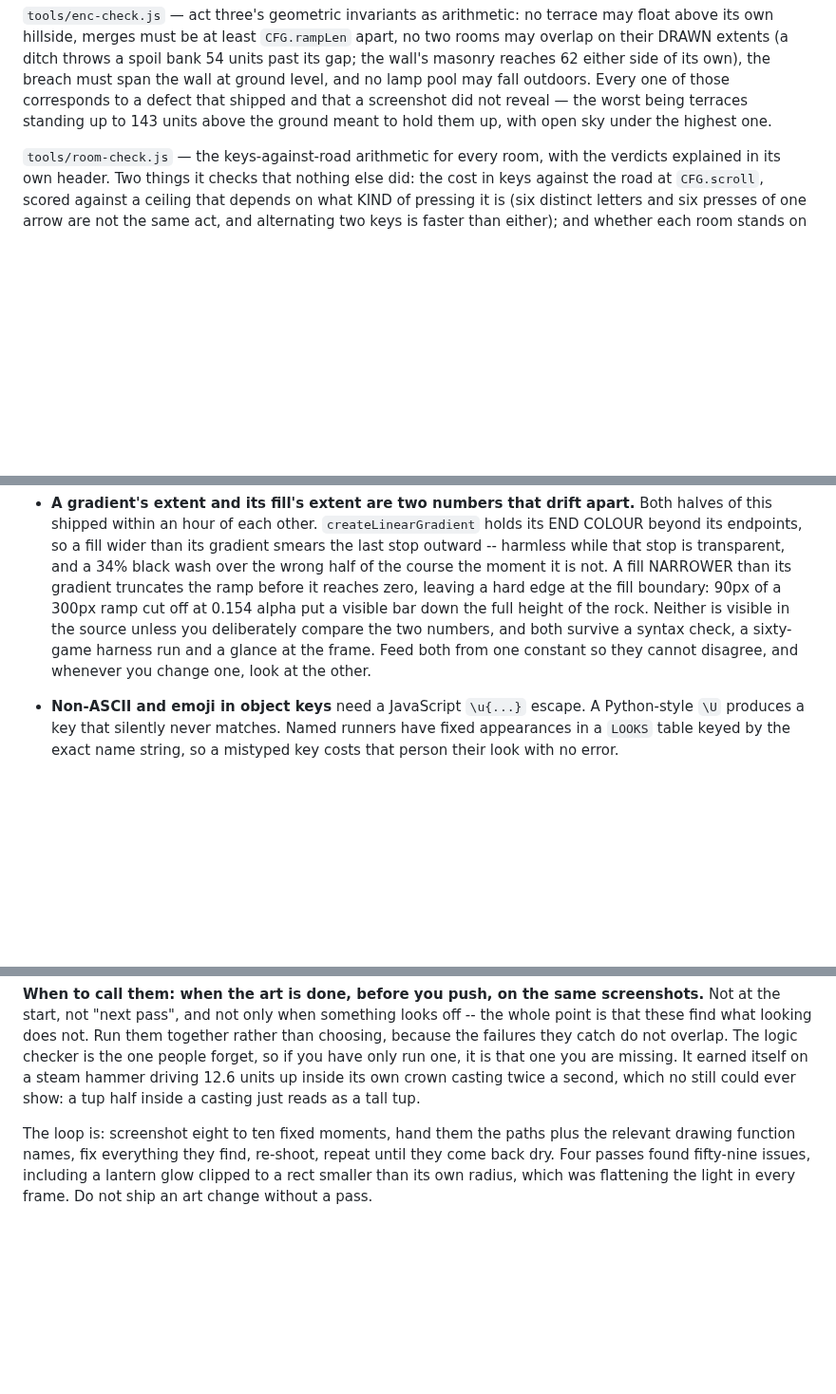
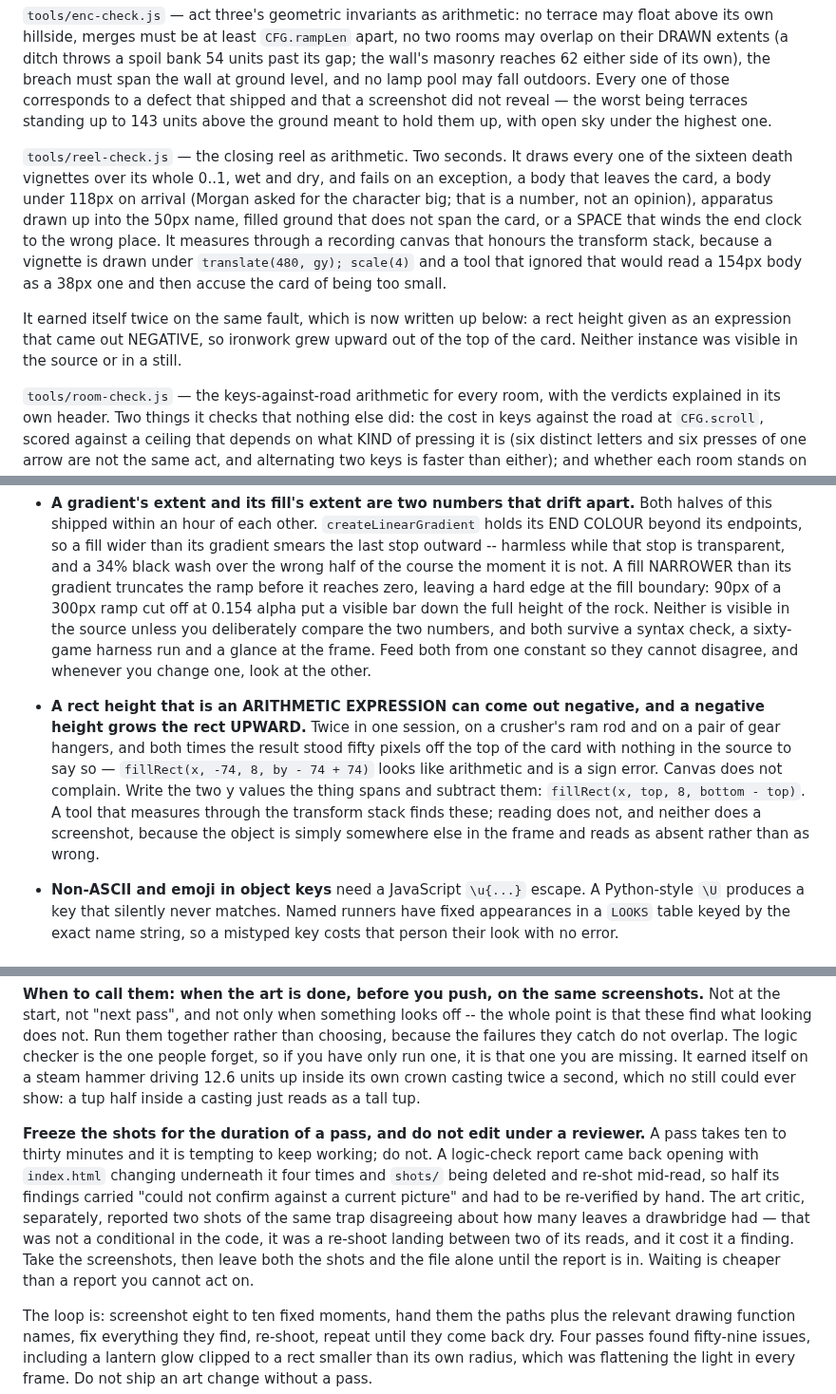
Before and after one commit to Varreaux/hundred-runners, a Markdown page: CLAUDE.md, 3 parts joined by grey strips. Shown at 95% size. GitHub-like rendering; blank space fills up the shorter version.

Commit message:
Five things the closing reel taught the working agreement
A rect height written as an arithmetic expression can come out NEGATIVE, and a negative
height grows the rect UPWARD out of the card. It happened twice in one session, on a
crusher's ram rod and on a pair of gear hangers, and neither was visible in the source or
in a still -- the object is simply somewhere else in the frame, which reads as absent
rather than as wrong. Write the two y values the thing spans and subtract them.

Freeze the shots for the duration of a review pass. The logic-check report opens with
index.html changing underneath it four times and shots/ being deleted and re-shot mid-read,
so half its findings came back marked "could not confirm against a current picture"; the
art critic separately reported two shots of one trap disagreeing about how many leaves a
drawbridge had, which was a re-shoot landing between its reads rather than a conditional in
the code. Waiting is cheaper than a report that has to be re-verified by hand.

Act two being "the brightest card" has now been raised and withdrawn twice. The second time
the critic checked its own impression against the constants rather than restating it: the
rock composites to luminance 28.9 against the mill wall's 30.3, so it is 5% darker, and the
hues separate cleanly -- mill red-dominant, rock blue-dominant. Written down with the
numbers so a third pass does not find it again.

Plus tools/reel-check.js beside the other fast instruments, and the ?end and ?trap dev
shortcuts, which are the only way to photograph a vignette without playing a run in which
somebody happens to die that way.

Claude-Session: game over death animations [c1a87e]

Co-Authored-By: Claude Opus 5 <noreply@anthropic.com>

```diff
--- a/CLAUDE.md
+++ b/CLAUDE.md
@@ -212,6 +212,19 @@ wall's masonry reaches 62 either side of its own), the breach must span the wall
 level, and no lamp pool may fall outdoors. Every one of those corresponds to a defect that
 shipped and that a screenshot did not reveal — the worst being terraces standing up to 143
 units above the ground meant to hold them up, with open sky under the highest one.
+
+`tools/reel-check.js` — the closing reel as arithmetic. Two seconds. It draws every one of
+the sixteen death vignettes over its whole 0..1, wet and dry, and fails on an exception, a
+body that leaves the card, a body under 118px on arrival (Morgan asked for the character
+big; that is a number, not an opinion), apparatus drawn up into the 50px name, filled
+ground that does not span the card, or a SPACE that winds the end clock to the wrong place.
+It measures through a recording canvas that honours the transform stack, because a vignette
+is drawn under `translate(480, gy); scale(4)` and a tool that ignored that would read a
+154px body as a 38px one and then accuse the card of being too small.
+
+It earned itself twice on the same fault, which is now written up below: a rect height
+given as an expression that came out NEGATIVE, so ironwork grew upward out of the top of
+the card. Neither instance was visible in the source or in a still.
 
 `tools/room-check.js` — the keys-against-road arithmetic for every room, with the
 verdicts explained in its own header. Two things it checks that nothing else did:
@@ -442,6 +455,15 @@ from `index.html` with the `'use strict'` line removed.
   syntax check, a sixty-game harness run and a glance at the frame. Feed both
   from one constant so they cannot disagree, and whenever you change one, look at
   the other.
+- **A rect height that is an ARITHMETIC EXPRESSION can come out negative, and a negative
+  height grows the rect UPWARD.** Twice in one session, on a crusher's ram rod and on a pair
+  of gear hangers, and both times the result stood fifty pixels off the top of the card with
+  nothing in the source to say so — `fillRect(x, -74, 8, by - 74 + 74)` looks like arithmetic
+  and is a sign error. Canvas does not complain. Write the two y values the thing spans and
+  subtract them: `fillRect(x, top, 8, bottom - top)`. A tool that measures through the
+  transform stack finds these; reading does not, and neither does a screenshot, because the
+  object is simply somewhere else in the frame and reads as absent rather than as wrong.
+
 - **Non-ASCII and emoji in object keys** need a JavaScript `\u{...}` escape. A
   Python-style `\U` produces a key that silently never matches. Named runners
   have fixed appearances in a `LOOKS` table keyed by the exact name string, so a
@@ -465,6 +487,16 @@ logic checker is the one people forget, so if you have only run one, it is that
 you are missing. It earned itself on a steam hammer driving 12.6 units up inside
 its own crown casting twice a second, which no still could ever show: a tup half
 inside a casting just reads as a tall tup.
+
+**Freeze the shots for the duration of a pass, and do not edit under a reviewer.** A pass
+takes ten to thirty minutes and it is tempting to keep working; do not. A logic-check report
+came back opening with `index.html` changing underneath it four times and `shots/` being
+deleted and re-shot mid-read, so half its findings carried "could not confirm against a
+current picture" and had to be re-verified by hand. The art critic, separately, reported two
+shots of the same trap disagreeing about how many leaves a drawbridge had — that was not a
+conditional in the code, it was a re-shoot landing between two of its reads, and it cost it
+a finding. Take the screenshots, then leave both the shots and the file alone until the
+report is in. Waiting is cheaper than a report you cannot act on.
 
 The loop is: screenshot eight to ten fixed moments, hand them the paths plus the
 relevant drawing function names, fix everything they find, re-shoot, repeat until
```
Also changed, not shown: other parts of CLAUDE.md (+15 -0 lines).
